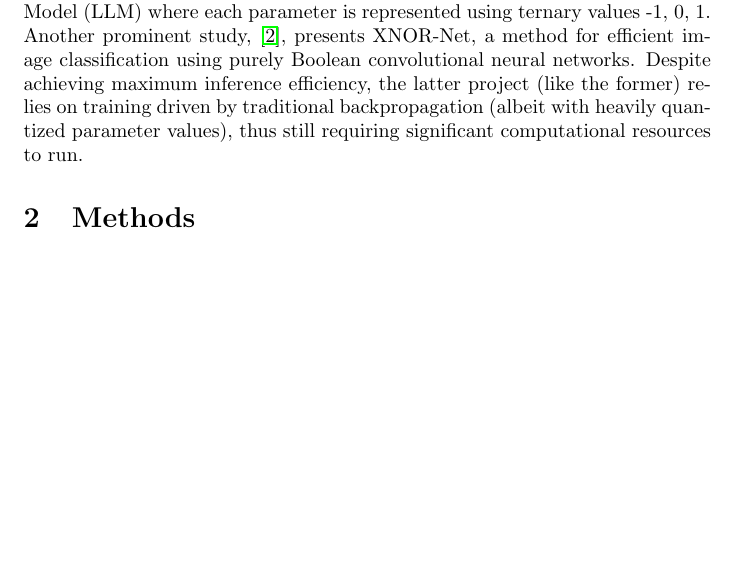
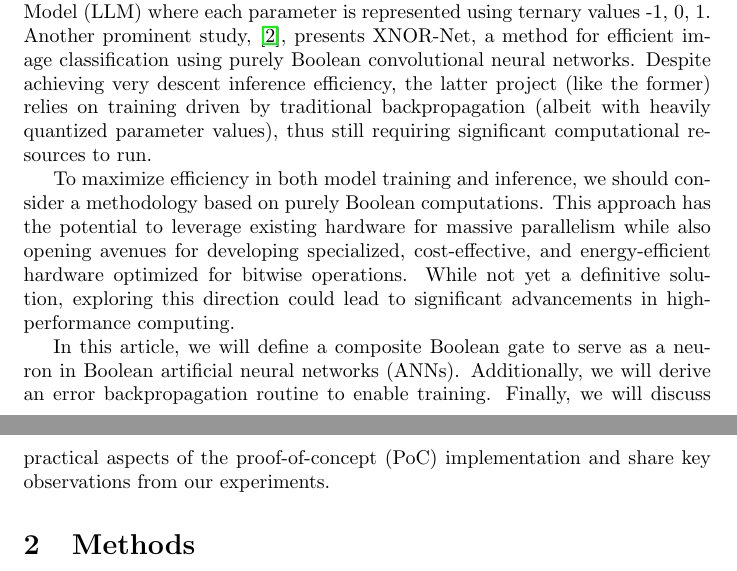
Before and after one commit to ababo/bbp-research, a LaTeX paper (tex/pbbp.tex): part of page 1 of 2 before the commit and two parts of pages 1 and 2 of 2 after it, the two joined at a grey line, cut so that both start at the same text, the shorter picture padded with empty space. Compiled offline with pdfLaTeX.

Commit message:
Finish article intro

```diff
--- a/tex/pbbp.tex
+++ b/tex/pbbp.tex
@@ -20,9 +20,11 @@
 \section{Introduction}
     To reduce the computational complexity and memory requirements of ANN models, various quantization techniques are widely used today. Floating-point numbers are typically reduced to 16-, 8-, or 4-bit representations. This technique allows preserving the traditional gradient-based optimization of a differentiable loss function through backpropagation.
 
-    More recent research is moving toward more extreme forms of quantization. For instance, \cite{ma2024} introduces BitNet b1.58, a novel 1.58-bit Large Language Model (LLM) where each parameter is represented using ternary values {-1, 0, 1}. Another prominent study, \cite{rastegari2016}, presents XNOR-Net, a method for efficient image classification using purely Boolean convolutional neural networks. Despite achieving maximum inference efficiency, the latter project (like the former) relies on training driven by traditional backpropagation (albeit with heavily quantized parameter values), thus still requiring significant computational resources to run.
+    More recent research is moving toward more extreme forms of quantization. For instance, \cite{ma2024} introduces BitNet b1.58, a novel 1.58-bit Large Language Model (LLM) where each parameter is represented using ternary values {-1, 0, 1}. Another prominent study, \cite{rastegari2016}, presents XNOR-Net, a method for efficient image classification using purely Boolean convolutional neural networks. Despite achieving very descent inference efficiency, the latter project (like the former) relies on training driven by traditional backpropagation (albeit with heavily quantized parameter values), thus still requiring significant computational resources to run.
 
+    To maximize efficiency in both model training and inference, we should consider a methodology based on purely Boolean computations. This approach has the potential to leverage existing hardware for massive parallelism while also opening avenues for developing specialized, cost-effective, and energy-efficient hardware optimized for bitwise operations. While not yet a definitive solution, exploring this direction could lead to significant advancements in high-performance computing.
 
+    In this article, we will define a composite Boolean gate to serve as a neuron in Boolean artificial neural networks (ANNs). Additionally, we will derive an error backpropagation routine to enable training. Finally, we will discuss practical aspects of the proof-of-concept (PoC) implementation and share key observations from our experiments.
 
 \section{Methods}
 Describe the methodology, data, and tools used.
```
